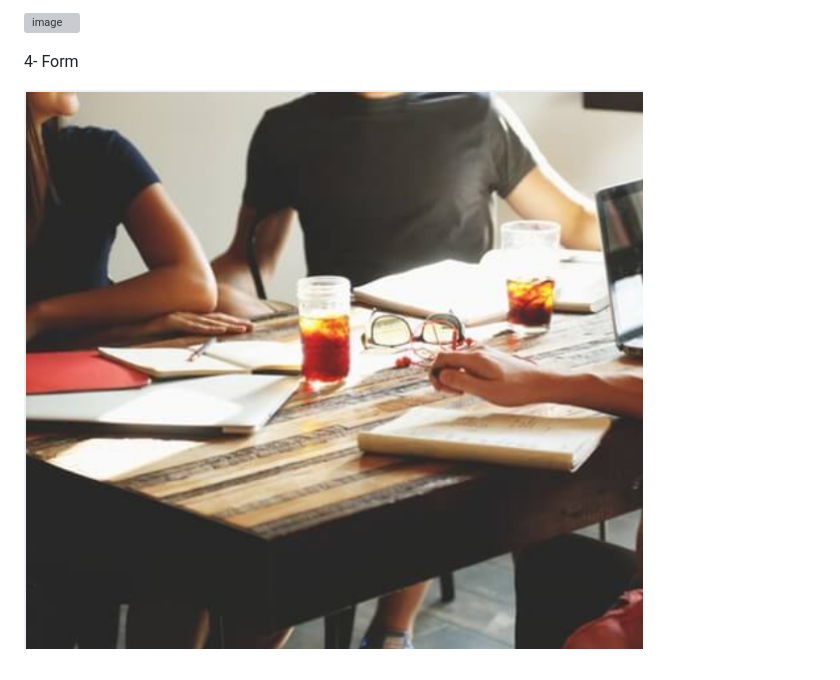
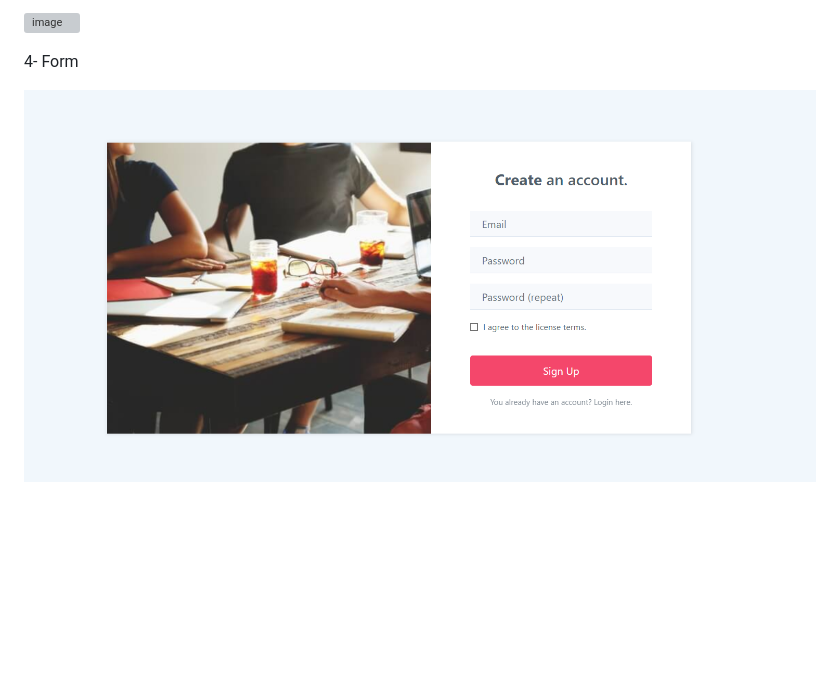
Before and after one commit to Syed-Muhammad-Ali-Raza/frontend-100, a Markdown page: README.md, the part around the change. GitHub-like rendering; pictures changed too: 4/form.PNG (added); blank space fills up the shorter version; grey boxes are pictures that could not be loaded.

```diff
--- a/README.md
+++ b/README.md
@@ -16,4 +16,4 @@ using Html , CSS(FLEXBOX)
 
 4- Form
 
-![alt text](./4/image-1.png)
+![alt text](./4/form.PNG)
```
